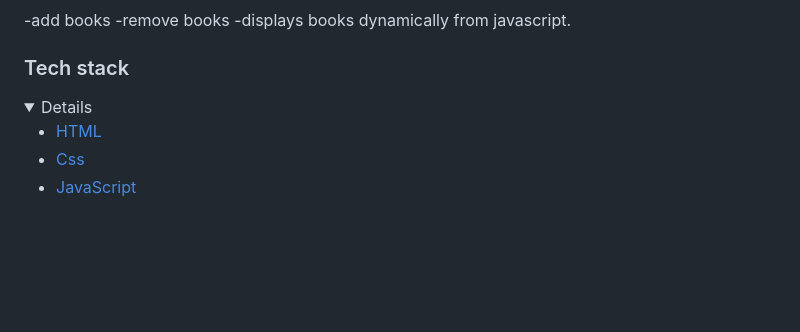
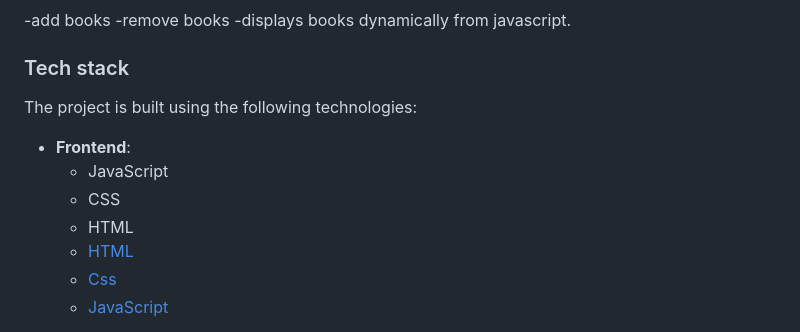
Before and after one commit to ntimanu/awesome-books, a Markdown page: README.md, the part around the change printed below. Rendered like a GitHub page; folded sections open; blank space fills up the shorter version.

```diff
--- a/README.md
+++ b/README.md
@@ -40,7 +40,12 @@
 -displays books dynamically from javascript.
 
 ### Tech stack <a name="tech-stack"></a>
-<details>
+The project is built using the following technologies:
+
+- **Frontend**:
+  - JavaScript
+  - CSS
+  - HTML
   <ul>
     <li><a href="https://www.w3schools.com/html/default.asp">HTML</a></li>
     <li><a href="https://www.w3schools.com/css/default.asp">Css</a></li>
```
Also changed, not shown: other parts of README.md (+1 -3 lines).
